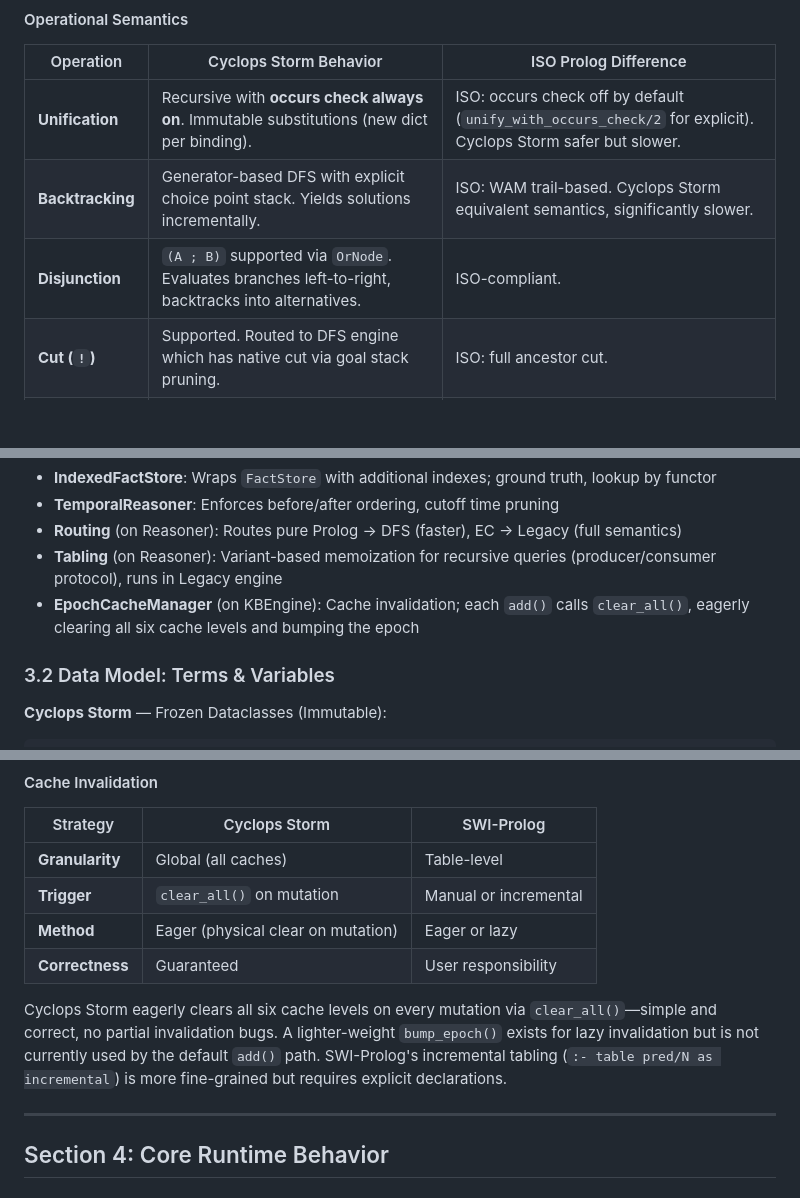
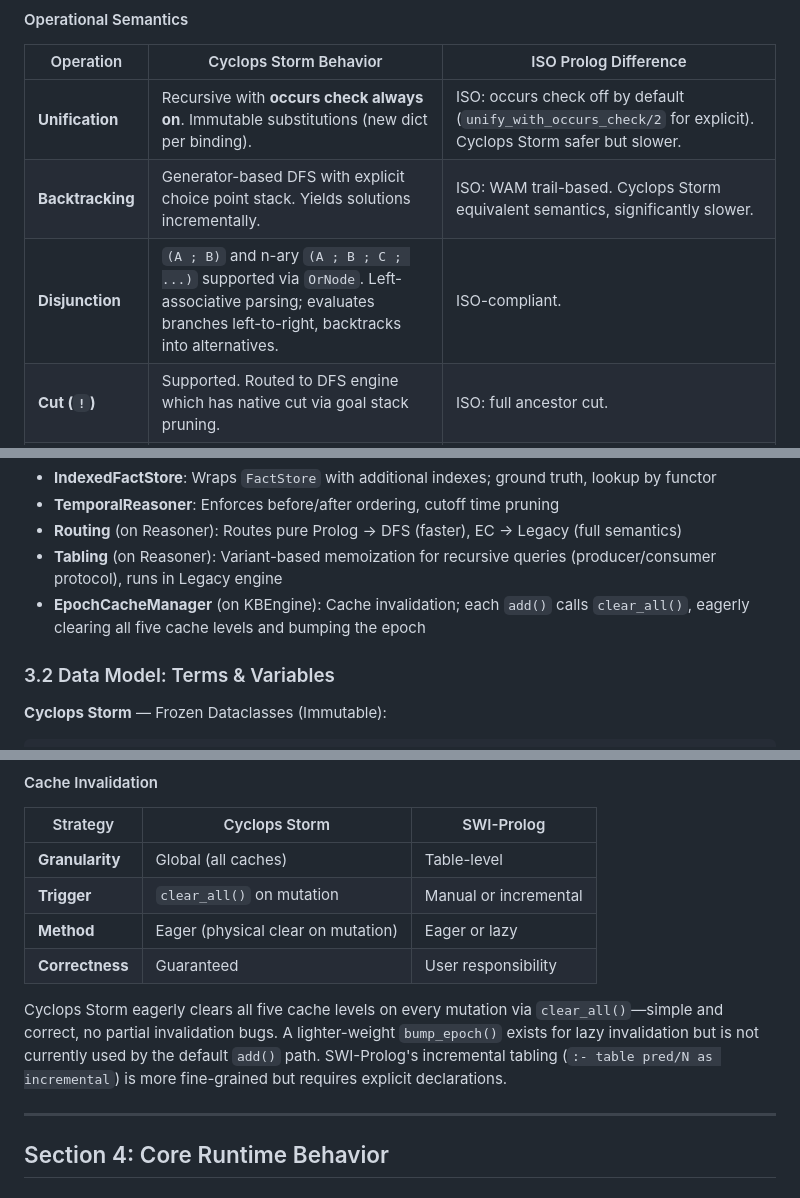
Before and after one commit to Nate-BadScienceFiction/logic-engine-experiment, a Markdown page: docs/KB_ARCHITECTURE_VS_SWI_PROLOG.md, 3 parts joined by grey strips. GitHub-like rendering; blank space fills up the shorter version.

```diff
--- a/docs/KB_ARCHITECTURE_VS_SWI_PROLOG.md
+++ b/docs/KB_ARCHITECTURE_VS_SWI_PROLOG.md
@@ -181,7 +181,7 @@ Cyclops Storm implements a **restricted Prolog subset** optimized for Event Calc
 |-----------|------------------|----------------------|
 | **Unification** | Recursive with **occurs check always on**. Immutable substitutions (new dict per binding). | ISO: occurs check off by default (`unify_with_occurs_check/2` for explicit). Cyclops Storm safer but slower. |
 | **Backtracking** | Generator-based DFS with explicit choice point stack. Yields solutions incrementally. | ISO: WAM trail-based. Cyclops Storm equivalent semantics, significantly slower. |
-| **Disjunction** | `(A ; B)` supported via `OrNode`. Evaluates branches left-to-right, backtracks into alternatives. | ISO-compliant. |
+| **Disjunction** | `(A ; B)` and n-ary `(A ; B ; C ; ...)` supported via `OrNode`. Left-associative parsing; evaluates branches left-to-right, backtracks into alternatives. | ISO-compliant. |
 | **Cut (`!`)** | Supported. Routed to DFS engine which has native cut via goal stack pruning. | ISO: full ancestor cut. |
 | **NAF (`\+`)** | Closed-world assumption. **Requires ground arguments** (see floundering below). Subproof isolation. | ISO-compliant when ground. |
 | **Time Pruning** | `cutoff_time` parameter limits temporal horizon. Events beyond cutoff ignored in `holds_at`, `initiates`, `terminates`. EC-specific, no ISO equivalent. | N/A—EC extension. |
@@ -273,7 +274,7 @@ KBEngine (kb_engine.py) ─── Facade
 - **TemporalReasoner**: Enforces before/after ordering, cutoff time pruning
 - **Routing** (on Reasoner): Routes pure Prolog → DFS (faster), EC → Legacy (full semantics)
 - **Tabling** (on Reasoner): Variant-based memoization for recursive queries (producer/consumer protocol), runs in Legacy engine
-- **EpochCacheManager** (on KBEngine): Cache invalidation; each `add()` calls `clear_all()`, eagerly clearing all six cache levels and bumping the epoch
+- **EpochCacheManager** (on KBEngine): Cache invalidation; each `add()` calls `clear_all()`, eagerly clearing all five cache levels and bumping the epoch
 
 ### 3.2 Data Model: Terms & Variables
 
@@ -357,7 +358,7 @@ This is Cyclops Storm's key differentiator—first-class temporal state tracking
 | **Method** | Eager (physical clear on mutation) | Eager or lazy |
 | **Correctness** | Guaranteed | User responsibility |
 
-Cyclops Storm eagerly clears all six cache levels on every mutation via `clear_all()`—simple and correct, no partial invalidation bugs. A lighter-weight `bump_epoch()` exists for lazy invalidation but is not currently used by the default `add()` path. SWI-Prolog's incremental tabling (`:- table pred/N as incremental`) is more fine-grained but requires explicit declarations.
+Cyclops Storm eagerly clears all five cache levels on every mutation via `clear_all()`—simple and correct, no partial invalidation bugs. A lighter-weight `bump_epoch()` exists for lazy invalidation but is not currently used by the default `add()` path. SWI-Prolog's incremental tabling (`:- table pred/N as incremental`) is more fine-grained but requires explicit declarations.
 
 ---
 
```
Also changed, not shown: other parts of docs/KB_ARCHITECTURE_VS_SWI_PROLOG.md (+11 -10 lines), README.md (+12 -4 lines), docs/KB_API_AND_DESIGN.md (+2 -2 lines), viz/cumulative_lines_combined_04_09_2026.png (added), viz/unit_test_chart_03_20_2026.png (deleted), viz/unit_test_chart_04_09_2026.png (added).
